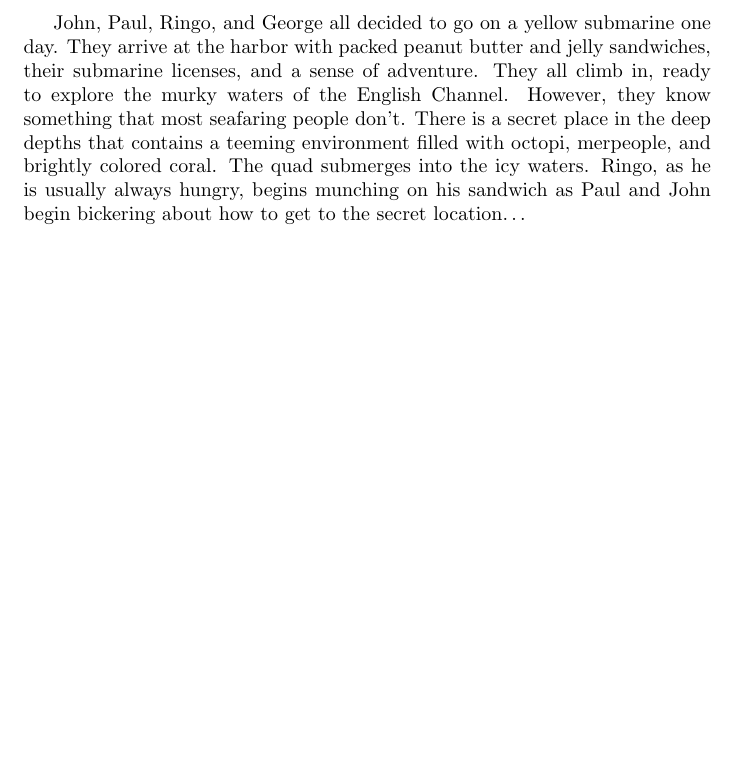
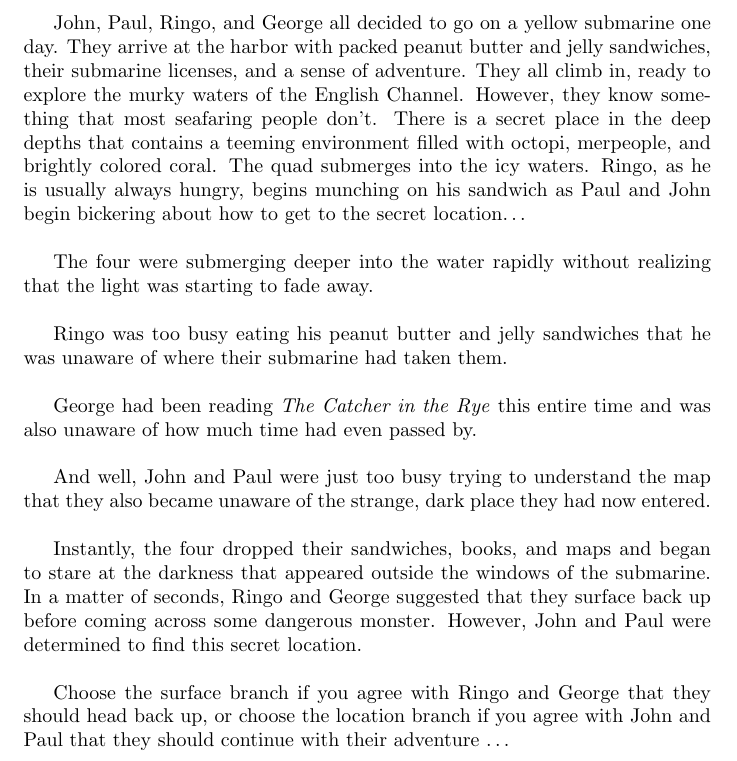
Before and after one commit to delaney-page/adventure-story, a LaTeX document (story.tex): part of the page, cut so that both start at the same text, the shorter picture padded with empty space. Compiled offline with pdfLaTeX.

Commit message:
Added darkness branch with surface and location branch choices

```diff
--- a/story.tex
+++ b/story.tex
@@ -11,7 +11,27 @@ There is a secret place in the deep depths that contains a teeming environment
 filled with octopi, merpeople, and brightly colored coral.
 The quad submerges into the icy waters. Ringo, as he is usually always hungry,
 begins munching on his sandwich as Paul and John begin bickering about how to
-get to the secret location…
+get to the secret location… \\
 
+The four were submerging deeper into the water rapidly without realizing that
+the light was starting to fade away.\\
 
+Ringo was too busy eating his peanut butter and jelly sandwiches that he was
+unaware of where their submarine had taken them.\\
+
+George had been reading \textit{The Catcher in the Rye} this entire time and was
+also unaware of how much time had even passed by.\\
+
+And well, John and Paul were just too busy trying to understand the map that they
+also became unaware of the strange, dark place they had now entered. \\
+
+Instantly, the four dropped their sandwiches, books, and maps and began to stare
+at the darkness that appeared outside the windows of the submarine. In a matter
+of seconds, Ringo and George suggested that they surface back up before coming
+across some dangerous monster. However, John and Paul were determined to find this
+secret location.\\
+
+Choose the surface branch if you agree with Ringo and George that they should
+head back up, or choose the location branch if you agree with John and Paul that
+they should continue with their adventure …
 \end{document}
```
